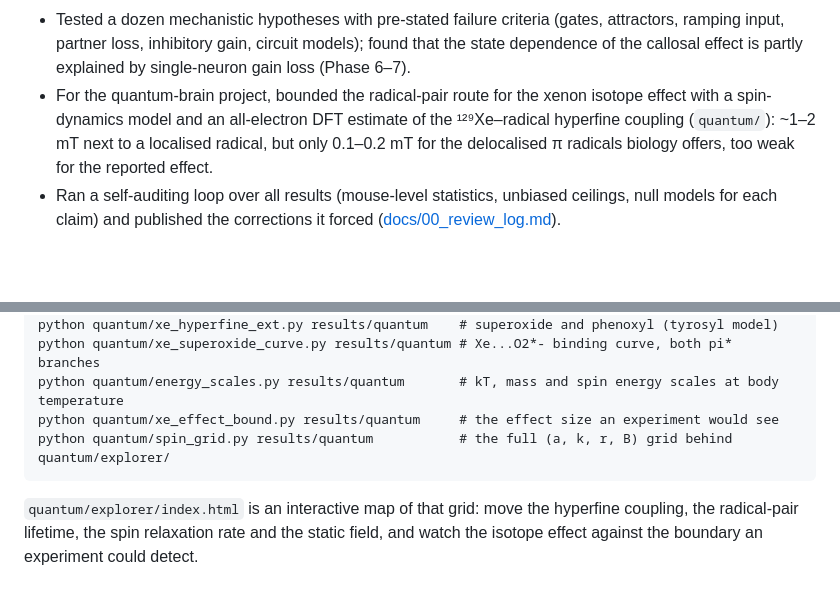
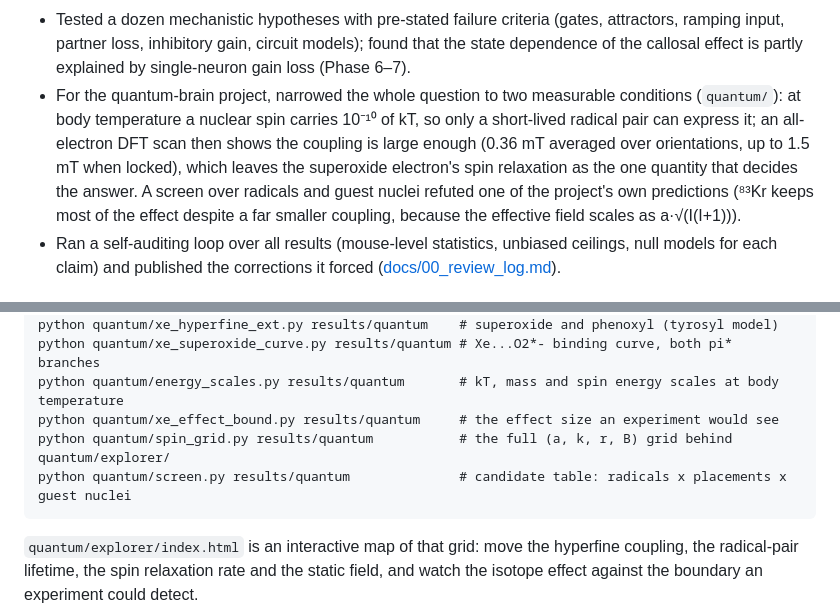
Before and after one commit to Nzm3915/callosal-dims, a Markdown page: README.md, 2 parts joined by grey strips. GitHub-like rendering; blank space fills up the shorter version.

Commit message:
README: update the quantum summary to the corrected conclusion and the screen
Co-Authored-By: Claude Opus 5 <noreply@anthropic.com>
Claude-Session: https://claude.ai/code/session_01JYWhMUGYwXMjA2Pt43hkJh

````diff
--- a/README.md
+++ b/README.md
@@ -27,10 +27,12 @@ and review.
 - Tested a dozen mechanistic hypotheses with pre-stated failure criteria (gates, attractors, ramping input, partner
   loss, inhibitory gain, circuit models); found that the state dependence of the callosal effect is partly explained
   by single-neuron gain loss (Phase 6–7).
-- For the quantum-brain project, bounded the radical-pair route for the xenon isotope effect with a spin-dynamics
-  model and an all-electron DFT estimate of the ¹²⁹Xe–radical hyperfine coupling (`quantum/`): ~1–2 mT next to a
-  localised radical, but only 0.1–0.2 mT for the delocalised π radicals biology offers, too weak for the reported
-  effect.
+- For the quantum-brain project, narrowed the whole question to two measurable conditions (`quantum/`): at body
+  temperature a nuclear spin carries 10⁻¹⁰ of kT, so only a short-lived radical pair can express it; an all-electron
+  DFT scan then shows the coupling is large enough (0.36 mT averaged over orientations, up to 1.5 mT when locked),
+  which leaves the superoxide electron's spin relaxation as the one quantity that decides the answer. A screen over
+  radicals and guest nuclei refuted one of the project's own predictions (⁸³Kr keeps most of the effect despite a
+  far smaller coupling, because the effective field scales as a·√(I(I+1))).
 - Ran a self-auditing loop over all results (mouse-level statistics, unbiased ceilings, null models for each claim)
   and published the corrections it forced ([docs/00_review_log.md](docs/00_review_log.md)).
 
@@ -44,6 +46,7 @@ python quantum/xe_superoxide_curve.py results/quantum # Xe...O2*- binding curve,
 python quantum/energy_scales.py results/quantum       # kT, mass and spin energy scales at body temperature
 python quantum/xe_effect_bound.py results/quantum     # the effect size an experiment would see
 python quantum/spin_grid.py results/quantum           # the full (a, k, r, B) grid behind quantum/explorer/
+python quantum/screen.py results/quantum              # candidate table: radicals x placements x guest nuclei
 ```
 
 `quantum/explorer/index.html` is an interactive map of that grid: move the hyperfine coupling, the radical-pair
````
